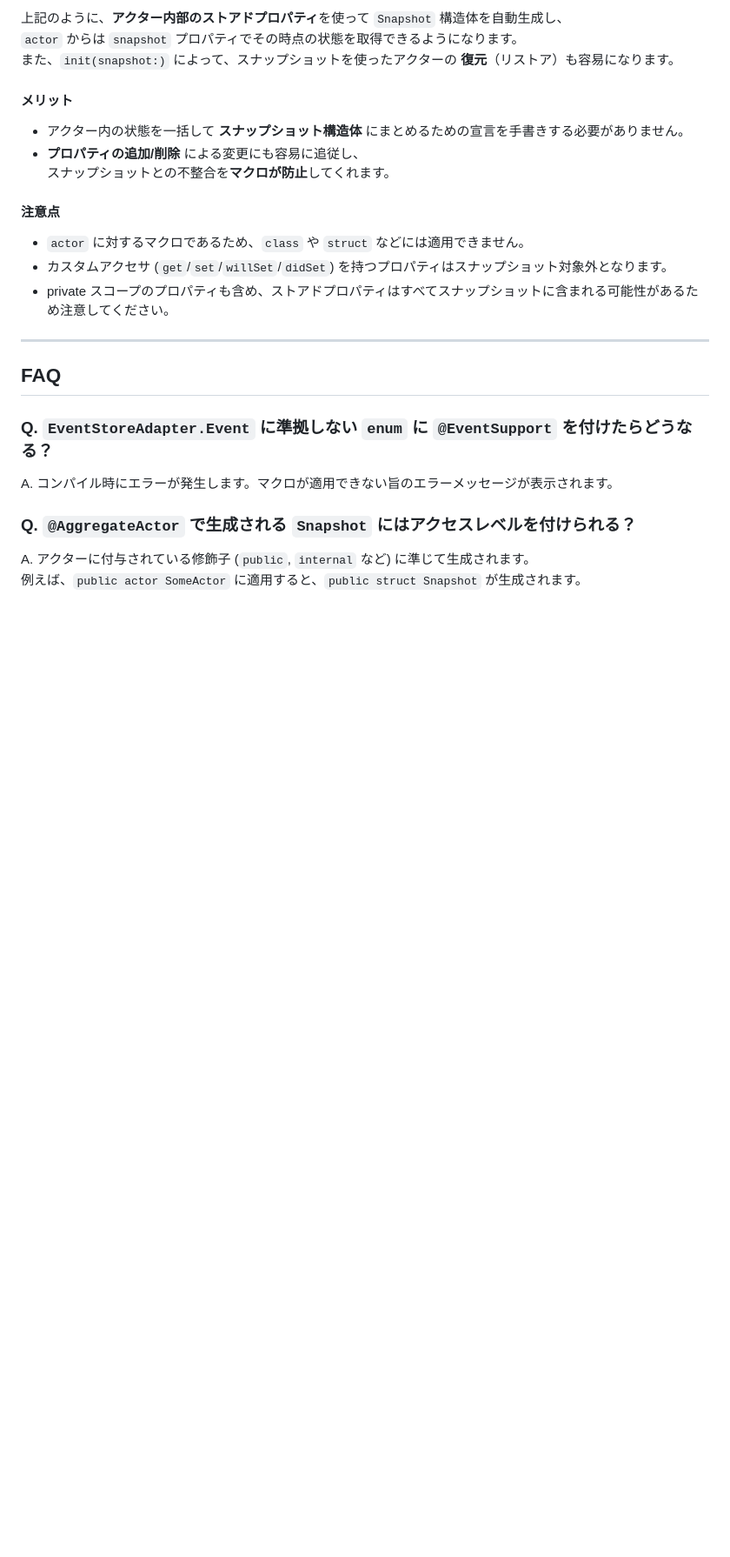
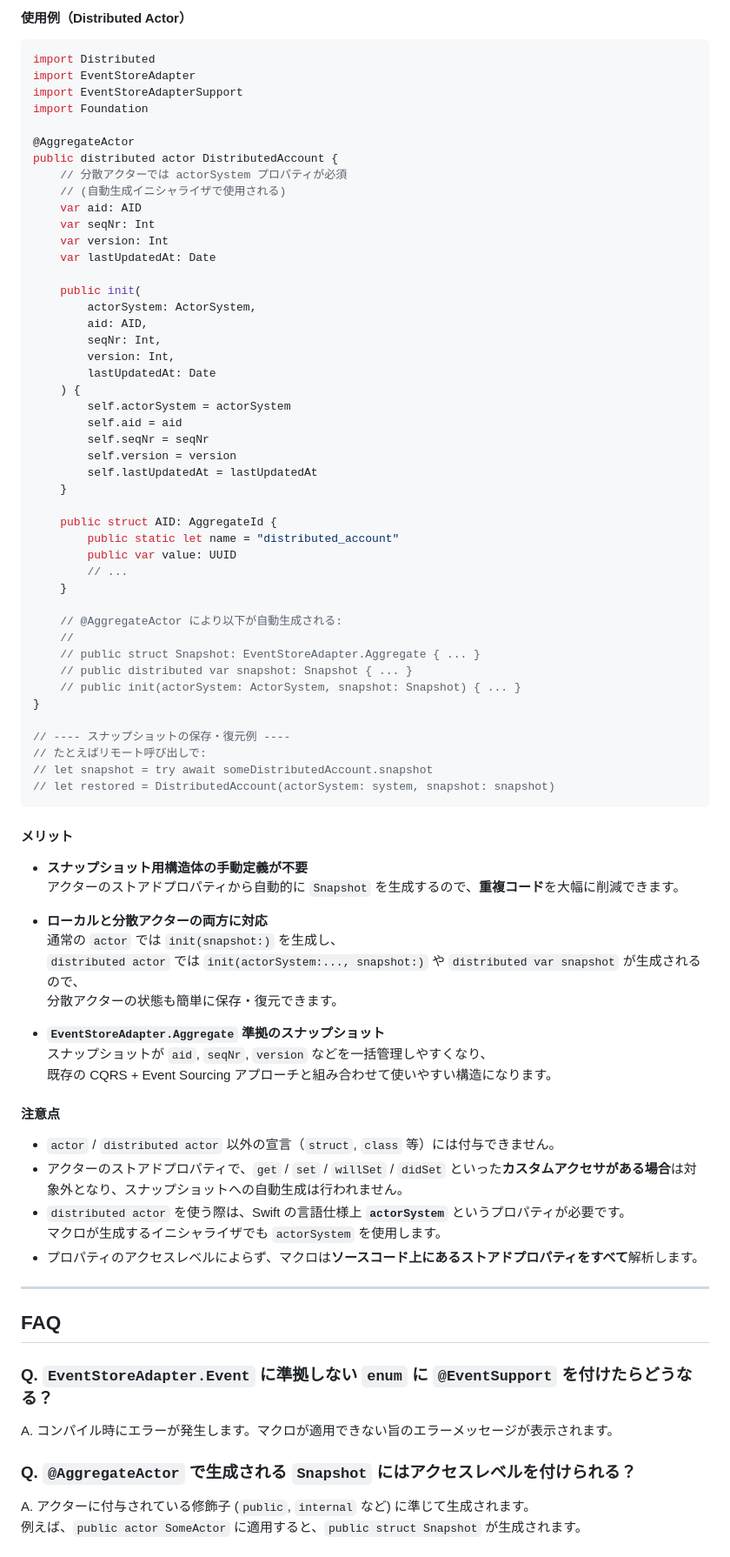
Before and after one commit to lemo-nade-room/event-store-adapter-swift-support, a Markdown page: README.md, the part around one of its changes. Shown at 87% size. Drawn GitHub-style; blank space fills up the shorter version.

Commit message:
docs: 📝 `@AggregateActor`の分散アクター対応をREADMEに追記 - `distributed actor`対応の説明と使用例を追加 - スナップショット機能の拡張点と利便性を強調 - 不要部分の削除とフォーマットの調整

````diff
--- a/README.md
+++ b/README.md
@@ -257,20 +253,76 @@ public actor UserAccount {
 ```
 
-上記のように、**アクター内部のストアドプロパティ**を使って `Snapshot` 構造体を自動生成し、
-`actor` からは `snapshot` プロパティでその時点の状態を取得できるようになります。
-また、`init(snapshot:)` によって、スナップショットを使ったアクターの **復元**（リストア）も容易になります。
+#### 使用例（Distributed Actor）
+
+```swift
+import Distributed
+import EventStoreAdapter
+import EventStoreAdapterSupport
+import Foundation
+
+@AggregateActor
+public distributed actor DistributedAccount {
+    // 分散アクターでは actorSystem プロパティが必須
+    // (自動生成イニシャライザで使用される)
+    var aid: AID
+    var seqNr: Int
+    var version: Int
+    var lastUpdatedAt: Date
+
+    public init(
+        actorSystem: ActorSystem,
+        aid: AID,
+        seqNr: Int,
+        version: Int,
+        lastUpdatedAt: Date
+    ) {
+        self.actorSystem = actorSystem
+        self.aid = aid
+        self.seqNr = seqNr
+        self.version = version
+        self.lastUpdatedAt = lastUpdatedAt
+    }
+
+    public struct AID: AggregateId {
+        public static let name = "distributed_account"
+        public var value: UUID
+        // ...
+    }
+
+    // @AggregateActor により以下が自動生成される:
+    //
+    // public struct Snapshot: EventStoreAdapter.Aggregate { ... }
+    // public distributed var snapshot: Snapshot { ... }
+    // public init(actorSystem: ActorSystem, snapshot: Snapshot) { ... }
+}
+
+// ---- スナップショットの保存・復元例 ----
+// たとえばリモート呼び出しで:
+// let snapshot = try await someDistributedAccount.snapshot
+// let restored = DistributedAccount(actorSystem: system, snapshot: snapshot)
+```
 
 #### メリット
 
-- アクター内の状態を一括して **スナップショット構造体** にまとめるための宣言を手書きする必要がありません。
-- **プロパティの追加/削除** による変更にも容易に追従し、
-  スナップショットとの不整合を**マクロが防止**してくれます。
+- **スナップショット用構造体の手動定義が不要**
+  アクターのストアドプロパティから自動的に `Snapshot` を生成するので、**重複コード**を大幅に削減できます。
+
+- **ローカルと分散アクターの両方に対応**
+  通常の `actor` では `init(snapshot:)` を生成し、
+  `distributed actor` では `init(actorSystem:..., snapshot:)` や `distributed var snapshot` が生成されるので、
+  分散アクターの状態も簡単に保存・復元できます。
+
+- **`EventStoreAdapter.Aggregate` 準拠のスナップショット**
+  スナップショットが `aid`, `seqNr`, `version` などを一括管理しやすくなり、
+  既存の CQRS + Event Sourcing アプローチと組み合わせて使いやすい構造になります。
 
 #### 注意点
 
-- `actor` に対するマクロであるため、`class` や `struct` などには適用できません。
-- カスタムアクセサ (`get`/`set`/`willSet`/`didSet`) を持つプロパティはスナップショット対象外となります。
-- private スコープのプロパティも含め、ストアドプロパティはすべてスナップショットに含まれる可能性があるため注意してください。
+- `actor` / `distributed actor` 以外の宣言（`struct`, `class` 等）には付与できません。
+- アクターのストアドプロパティで、`get` / `set` / `willSet` / `didSet` といった**カスタムアクセサがある場合**は対象外となり、スナップショットへの自動生成は行われません。
+- `distributed actor` を使う際は、Swift の言語仕様上 **`actorSystem`** というプロパティが必要です。
+  マクロが生成するイニシャライザでも `actorSystem` を使用します。
+- プロパティのアクセスレベルによらず、マクロは**ソースコード上にあるストアドプロパティをすべて**解析します。
 
 ---
 
````
Also changed, not shown: other parts of README.md (+26 -31 lines).
